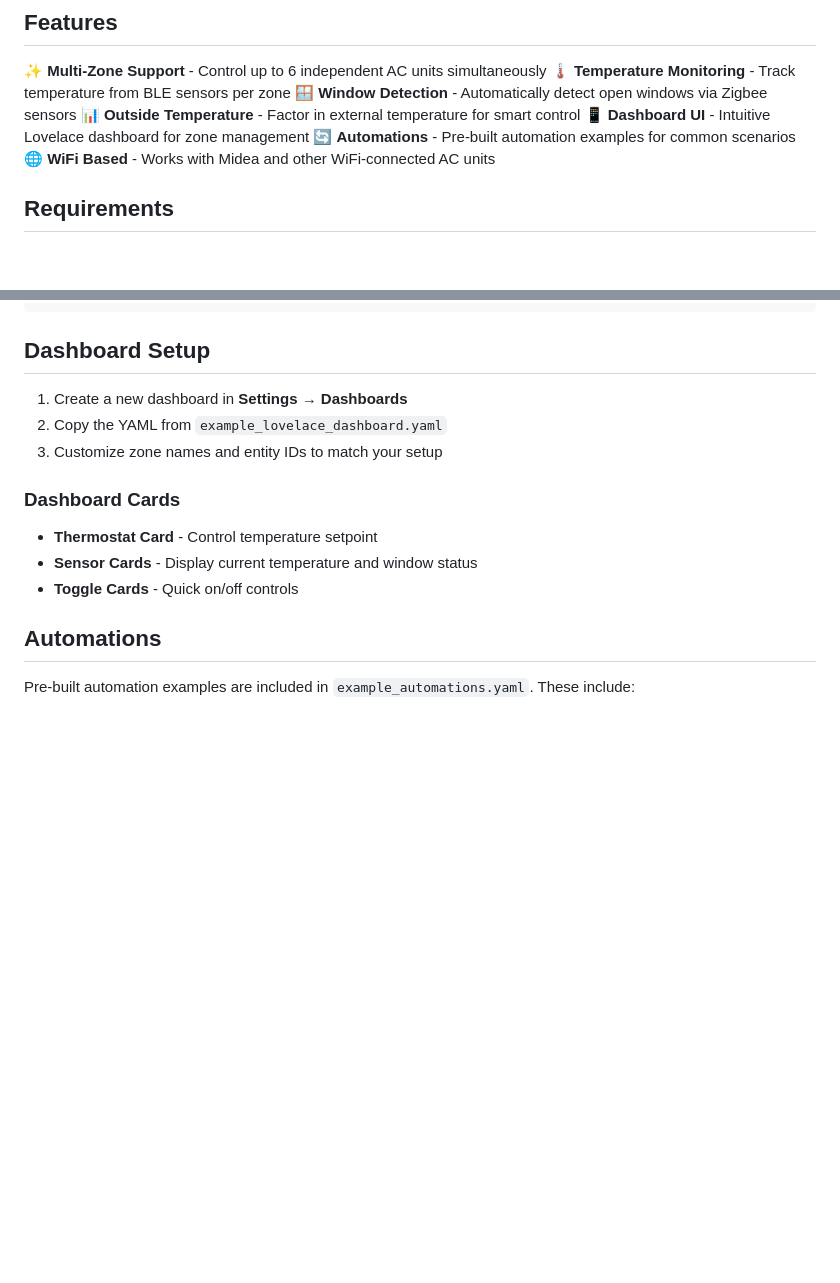
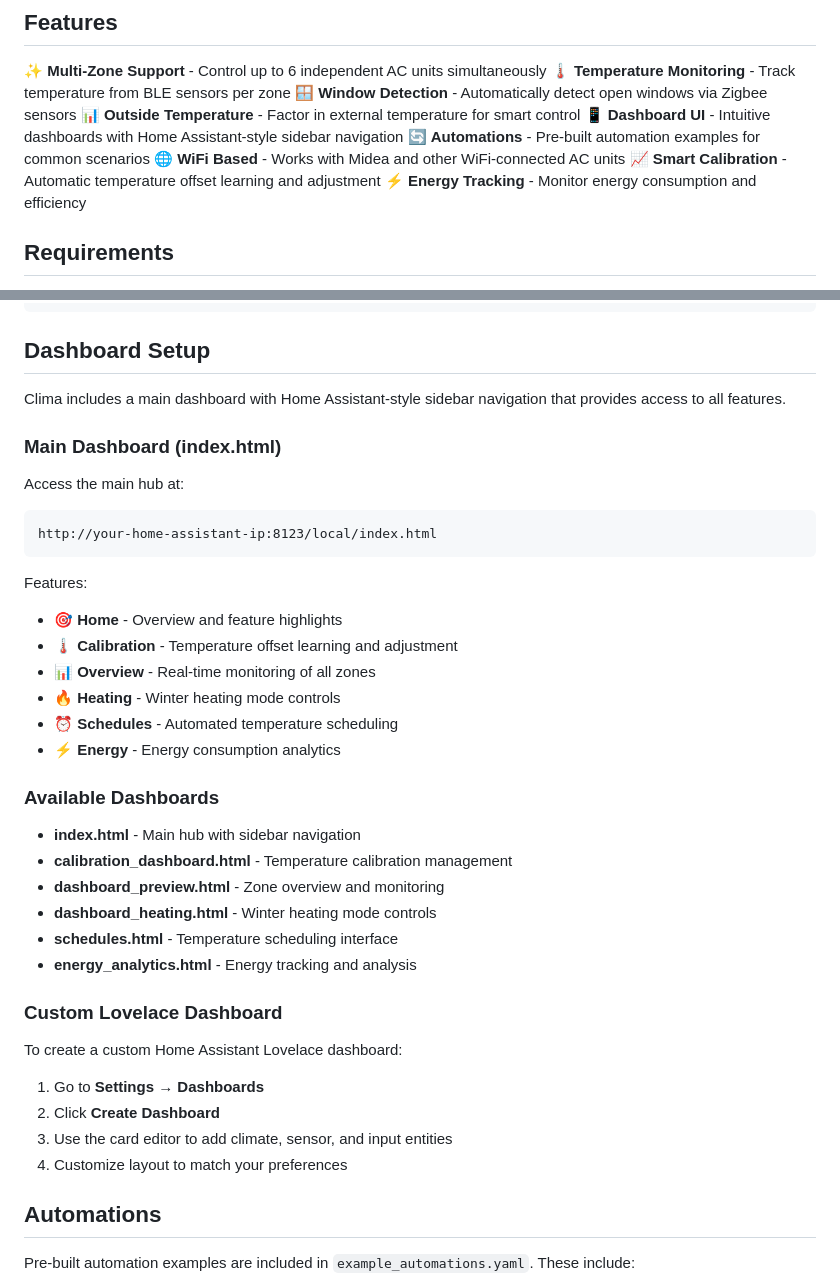
Before and after one commit to ebascurhe/multizone-split-ac-control, a Markdown page: README.md, 2 parts joined by grey strips. Drawn GitHub-style; blank space fills up the shorter version.

````diff
--- a/README.md
+++ b/README.md
@@ -8,9 +8,11 @@ A Home Assistant custom integration for managing multiple independent AC units a
 🌡️ **Temperature Monitoring** - Track temperature from BLE sensors per zone
 🪟 **Window Detection** - Automatically detect open windows via Zigbee sensors
 📊 **Outside Temperature** - Factor in external temperature for smart control
-📱 **Dashboard UI** - Intuitive Lovelace dashboard for zone management
+📱 **Dashboard UI** - Intuitive dashboards with Home Assistant-style sidebar navigation
 🔄 **Automations** - Pre-built automation examples for common scenarios
 🌐 **WiFi Based** - Works with Midea and other WiFi-connected AC units
+📈 **Smart Calibration** - Automatic temperature offset learning and adjustment
+⚡ **Energy Tracking** - Monitor energy consumption and efficiency
 
 ## Requirements
 
@@ -71,15 +73,39 @@ Outside:
 
 ## Dashboard Setup
 
-1. Create a new dashboard in **Settings → Dashboards**
-2. Copy the YAML from `example_lovelace_dashboard.yaml`
-3. Customize zone names and entity IDs to match your setup
+Clima includes a main dashboard with Home Assistant-style sidebar navigation that provides access to all features.
 
-### Dashboard Cards
+### Main Dashboard (index.html)
 
-- **Thermostat Card** - Control temperature setpoint
-- **Sensor Cards** - Display current temperature and window status
-- **Toggle Cards** - Quick on/off controls
+Access the main hub at:
+```
+http://your-home-assistant-ip:8123/local/index.html
+```
+
+Features:
+- 🎯 **Home** - Overview and feature highlights
+- 🌡️ **Calibration** - Temperature offset learning and adjustment
+- 📊 **Overview** - Real-time monitoring of all zones
+- 🔥 **Heating** - Winter heating mode controls
+- ⏰ **Schedules** - Automated temperature scheduling
+- ⚡ **Energy** - Energy consumption analytics
+
+### Available Dashboards
+
+- **index.html** - Main hub with sidebar navigation
+- **calibration_dashboard.html** - Temperature calibration management
+- **dashboard_preview.html** - Zone overview and monitoring
+- **dashboard_heating.html** - Winter heating mode controls
+- **schedules.html** - Temperature scheduling interface
+- **energy_analytics.html** - Energy tracking and analysis
+
+### Custom Lovelace Dashboard
+
+To create a custom Home Assistant Lovelace dashboard:
+1. Go to **Settings → Dashboards**
+2. Click **Create Dashboard**
+3. Use the card editor to add climate, sensor, and input entities
+4. Customize layout to match your preferences
 
 ## Automations
 
````
Also changed, not shown: HACS_INSTALL.md (+38 -4 lines), QUICK_START.md (+55 -30 lines).
